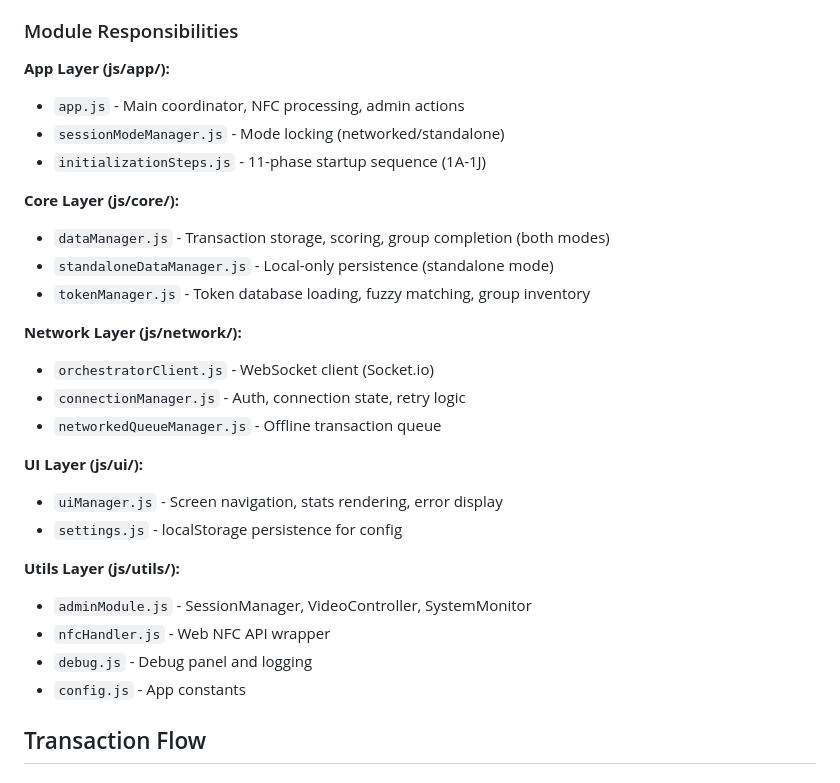
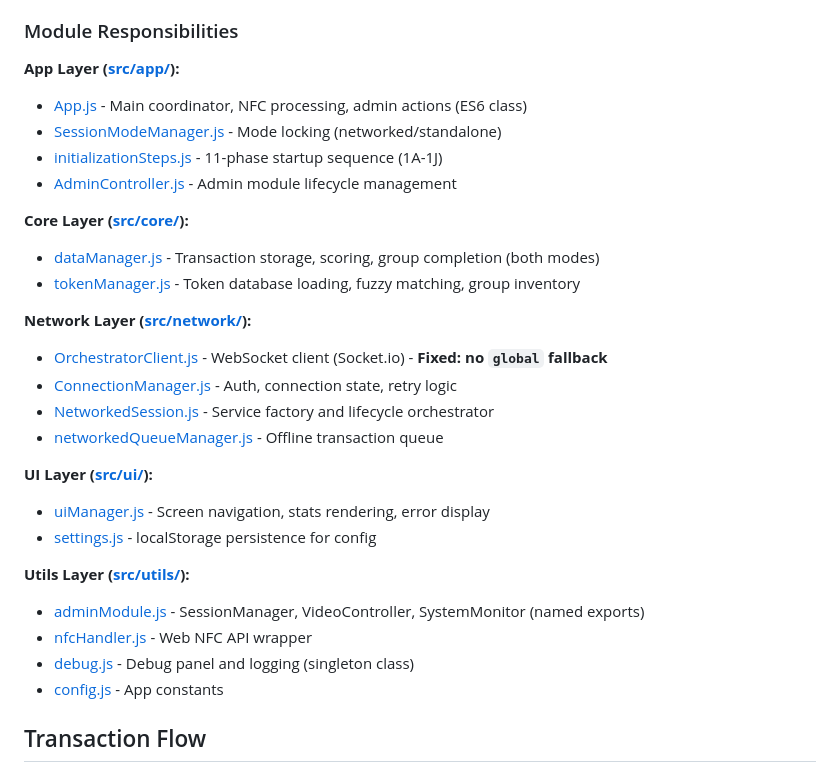
Before and after one commit to maxepunk/ALNScanner, a Markdown page: CLAUDE.md, the part around one of its changes. GitHub-like rendering.

```diff
--- a/CLAUDE.md
+++ b/CLAUDE.md
@@ -179,30 +241,31 @@ if (DataManager.isTokenScanned(tokenId)) {
 
 ### Module Responsibilities
 
-**App Layer (js/app/):**
-- `app.js` - Main coordinator, NFC processing, admin actions
-- `sessionModeManager.js` - Mode locking (networked/standalone)
-- `initializationSteps.js` - 11-phase startup sequence (1A-1J)
+**App Layer ([src/app/](src/app/)):**
+- [App.js](src/app/App.js) - Main coordinator, NFC processing, admin actions (ES6 class)
+- [SessionModeManager.js](src/app/SessionModeManager.js) - Mode locking (networked/standalone)
+- [initializationSteps.js](src/app/initializationSteps.js) - 11-phase startup sequence (1A-1J)
+- [AdminController.js](src/app/AdminController.js) - Admin module lifecycle management
 
-**Core Layer (js/core/):**
-- `dataManager.js` - Transaction storage, scoring, group completion (both modes)
-- `standaloneDataManager.js` - Local-only persistence (standalone mode)
-- `tokenManager.js` - Token database loading, fuzzy matching, group inventory
+**Core Layer ([src/core/](src/core/)):**
+- [dataManager.js](src/core/dataManager.js) - Transaction storage, scoring, group completion (both modes)
+- [tokenManager.js](src/core/tokenManager.js) - Token database loading, fuzzy matching, group inventory
 
-**Network Layer (js/network/):**
-- `orchestratorClient.js` - WebSocket client (Socket.io)
-- `connectionManager.js` - Auth, connection state, retry logic
-- `networkedQueueManager.js` - Offline transaction queue
+**Network Layer ([src/network/](src/network/)):**
+- [OrchestratorClient.js](src/network/OrchestratorClient.js) - WebSocket client (Socket.io) - **Fixed: no `global` fallback**
+- [ConnectionManager.js](src/network/ConnectionManager.js) - Auth, connection state, retry logic
+- [NetworkedSession.js](src/network/NetworkedSession.js) - Service factory and lifecycle orchestrator
+- [networkedQueueManager.js](src/network/networkedQueueManager.js) - Offline transaction queue
 
-**UI Layer (js/ui/):**
-- `uiManager.js` - Screen navigation, stats rendering, error display
-- `settings.js` - localStorage persistence for config
+**UI Layer ([src/ui/](src/ui/)):**
+- [uiManager.js](src/ui/uiManager.js) - Screen navigation, stats rendering, error display
+- [settings.js](src/ui/settings.js) - localStorage persistence for config
 
-**Utils Layer (js/utils/):**
-- `adminModule.js` - SessionManager, VideoController, SystemMonitor
-- `nfcHandler.js` - Web NFC API wrapper
-- `debug.js` - Debug panel and logging
-- `config.js` - App constants
+**Utils Layer ([src/utils/](src/utils/)):**
+- [adminModule.js](src/utils/adminModule.js) - SessionManager, VideoController, SystemMonitor (named exports)
+- [nfcHandler.js](src/utils/nfcHandler.js) - Web NFC API wrapper
+- [debug.js](src/utils/debug.js) - Debug panel and logging (singleton class)
+- [config.js](src/utils/config.js) - App constants
 
 ## Transaction Flow
 
```
Also changed, not shown: other parts of CLAUDE.md (+87 -25 lines).
